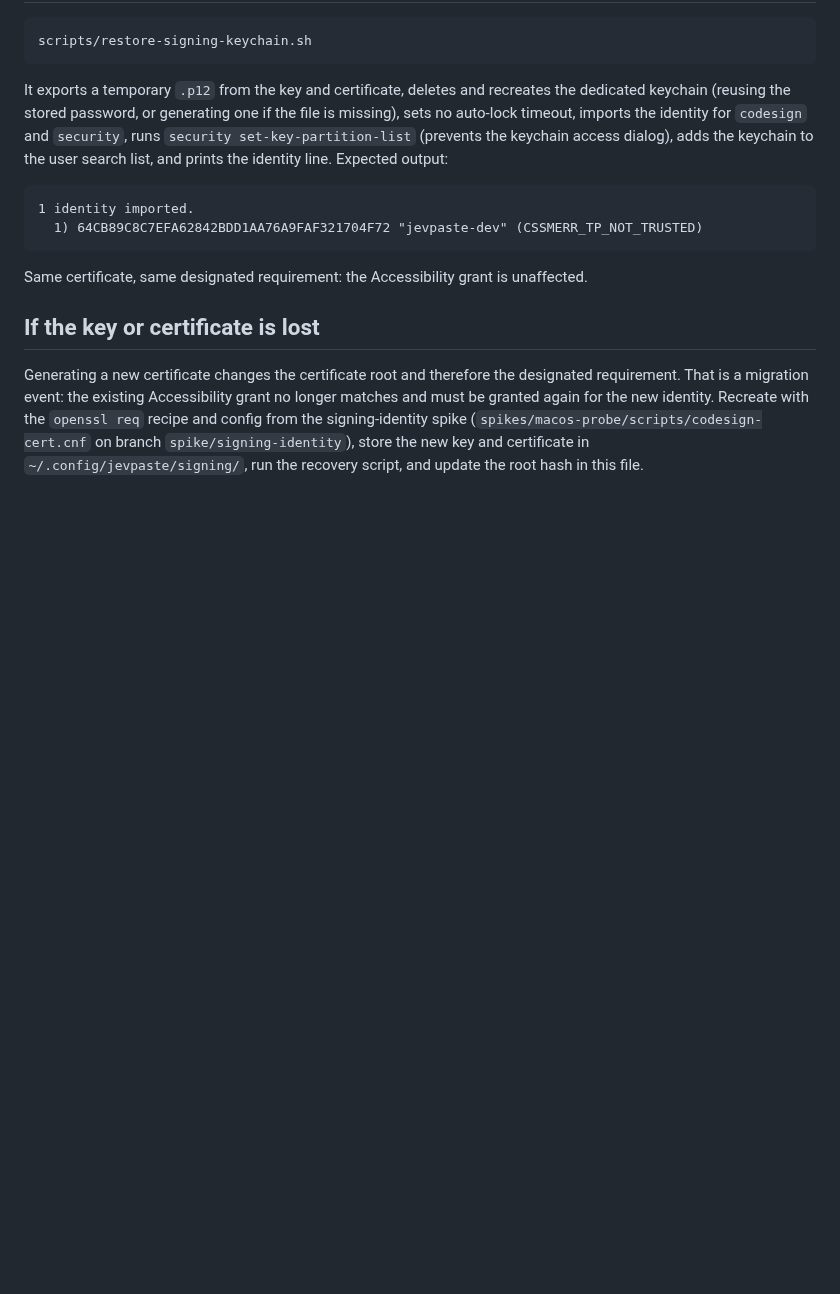
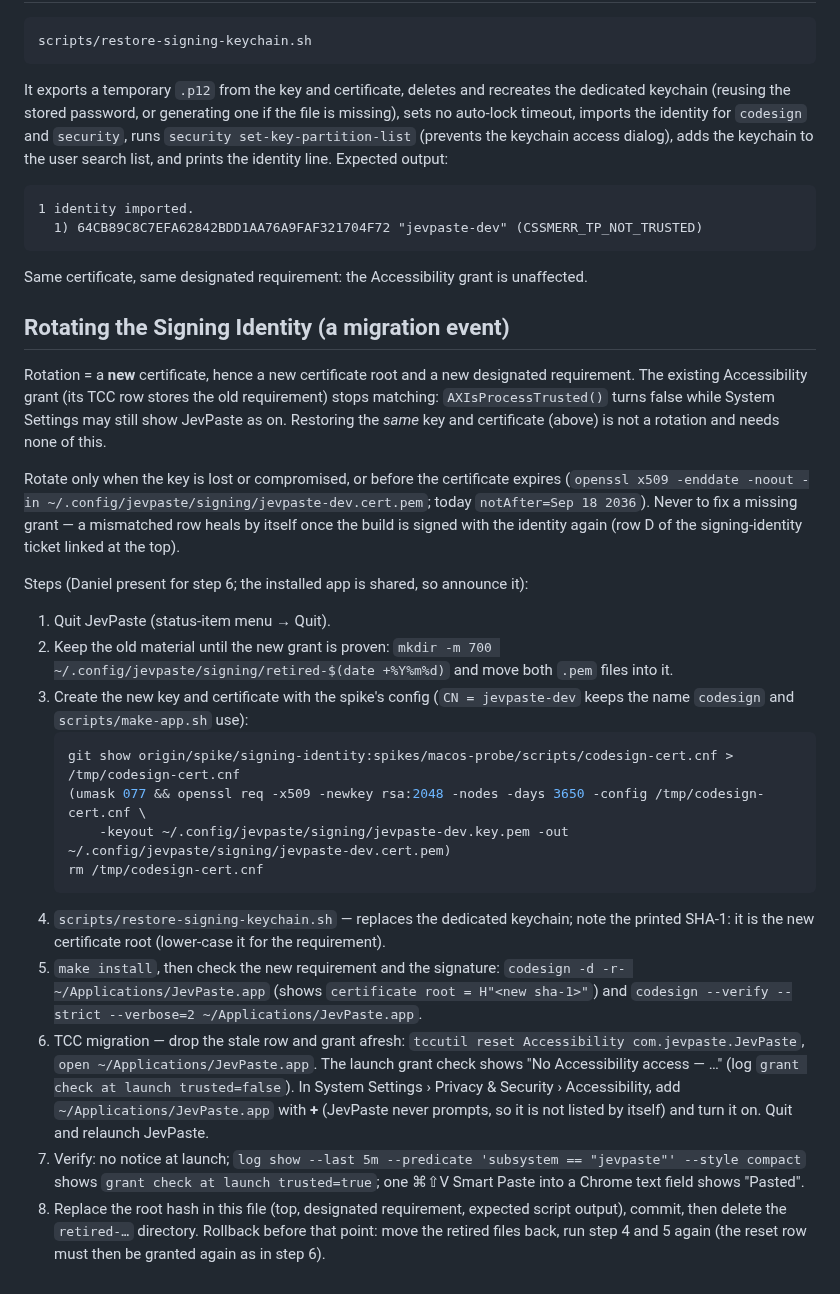
Before and after one commit to DanielMulec/jevpaste, a Markdown page: docs/signing.md, the part around the change. Rendered like a GitHub page; blank space fills up the shorter version.

Commit message:
Document rotating the Signing Identity (#28)

````diff
--- a/docs/signing.md
+++ b/docs/signing.md
@@ -47,10 +47,43 @@ access dialog), adds the keychain to the user search list, and prints the identi
 
 Same certificate, same designated requirement: the Accessibility grant is unaffected.
 
-## If the key or certificate is lost
+## Rotating the Signing Identity (a migration event)
 
-Generating a new certificate changes the certificate root and therefore the designated requirement. That is
-a migration event: the existing Accessibility grant no longer matches and must be granted again for the new
-identity. Recreate with the `openssl req` recipe and config from the signing-identity spike
-(`spikes/macos-probe/scripts/codesign-cert.cnf` on branch `spike/signing-identity`), store the new key and
-certificate in `~/.config/jevpaste/signing/`, run the recovery script, and update the root hash in this file.
+Rotation = a **new** certificate, hence a new certificate root and a new designated requirement. The existing
+Accessibility grant (its TCC row stores the old requirement) stops matching: `AXIsProcessTrusted()` turns false
+while System Settings may still show JevPaste as on. Restoring the *same* key and certificate (above) is not a
+rotation and needs none of this.
+
+Rotate only when the key is lost or compromised, or before the certificate expires
+(`openssl x509 -enddate -noout -in ~/.config/jevpaste/signing/jevpaste-dev.cert.pem`; today `notAfter=Sep 18
+2036`). Never to fix a missing grant — a mismatched row heals by itself once the build is signed with the
+identity again (row D of the signing-identity ticket linked at the top).
+
+Steps (Daniel present for step 6; the installed app is shared, so announce it):
+
+1. Quit JevPaste (status-item menu → Quit).
+2. Keep the old material until the new grant is proven:
+   `mkdir -m 700 ~/.config/jevpaste/signing/retired-$(date +%Y%m%d)` and move both `.pem` files into it.
+3. Create the new key and certificate with the spike's config (`CN = jevpaste-dev` keeps the name `codesign`
+   and `scripts/make-app.sh` use):
+   ```bash
+   git show origin/spike/signing-identity:spikes/macos-probe/scripts/codesign-cert.cnf > /tmp/codesign-cert.cnf
+   (umask 077 && openssl req -x509 -newkey rsa:2048 -nodes -days 3650 -config /tmp/codesign-cert.cnf \
+       -keyout ~/.config/jevpaste/signing/jevpaste-dev.key.pem -out ~/.config/jevpaste/signing/jevpaste-dev.cert.pem)
+   rm /tmp/codesign-cert.cnf
+   ```
+4. `scripts/restore-signing-keychain.sh` — replaces the dedicated keychain; note the printed SHA-1: it is the new
+   certificate root (lower-case it for the requirement).
+5. `make install`, then check the new requirement and the signature:
+   `codesign -d -r- ~/Applications/JevPaste.app` (shows `certificate root = H"<new sha-1>"`) and
+   `codesign --verify --strict --verbose=2 ~/Applications/JevPaste.app`.
+6. TCC migration — drop the stale row and grant afresh:
+   `tccutil reset Accessibility com.jevpaste.JevPaste`, `open ~/Applications/JevPaste.app`. The launch grant check
+   shows "No Accessibility access — …" (log `grant check at launch trusted=false`). In System Settings ›
+   Privacy & Security › Accessibility, add `~/Applications/JevPaste.app` with **+** (JevPaste never prompts, so it
+   is not listed by itself) and turn it on. Quit and relaunch JevPaste.
+7. Verify: no notice at launch; `log show --last 5m --predicate 'subsystem == "jevpaste"' --style compact` shows
+   `grant check at launch trusted=true`; one ⌘⇧V Smart Paste into a Chrome text field shows "Pasted".
+8. Replace the root hash in this file (top, designated requirement, expected script output), commit, then delete
+   the `retired-…` directory. Rollback before that point: move the retired files back, run step 4 and 5 again
+   (the reset row must then be granted again as in step 6).
````
